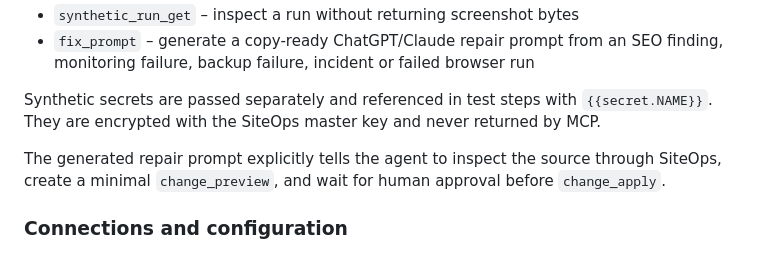
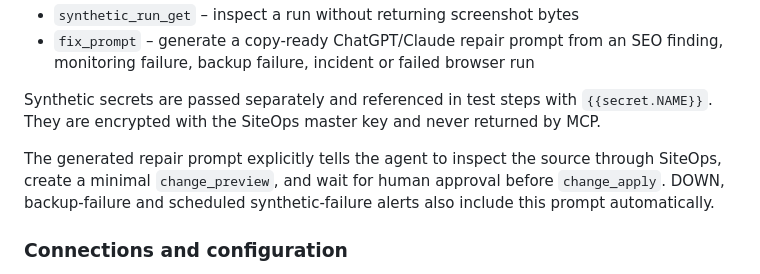
Before and after one commit to derlorzen/siteOps, a Markdown page: docs/MCP.md, the part around the change. Drawn GitHub-style.

Commit message:
Document fix prompts embedded in alerts

```diff
--- a/docs/MCP.md
+++ b/docs/MCP.md
@@ -67,7 +67,7 @@ The Quality Suite additionally checks duplicate/near-duplicate content, broken i
 
 Synthetic secrets are passed separately and referenced in test steps with `{{secret.NAME}}`. They are encrypted with the SiteOps master key and never returned by MCP.
 
-The generated repair prompt explicitly tells the agent to inspect the source through SiteOps, create a minimal `change_preview`, and wait for human approval before `change_apply`.
+The generated repair prompt explicitly tells the agent to inspect the source through SiteOps, create a minimal `change_preview`, and wait for human approval before `change_apply`. DOWN, backup-failure and scheduled synthetic-failure alerts also include this prompt automatically.
 
 ### Connections and configuration
 
```
